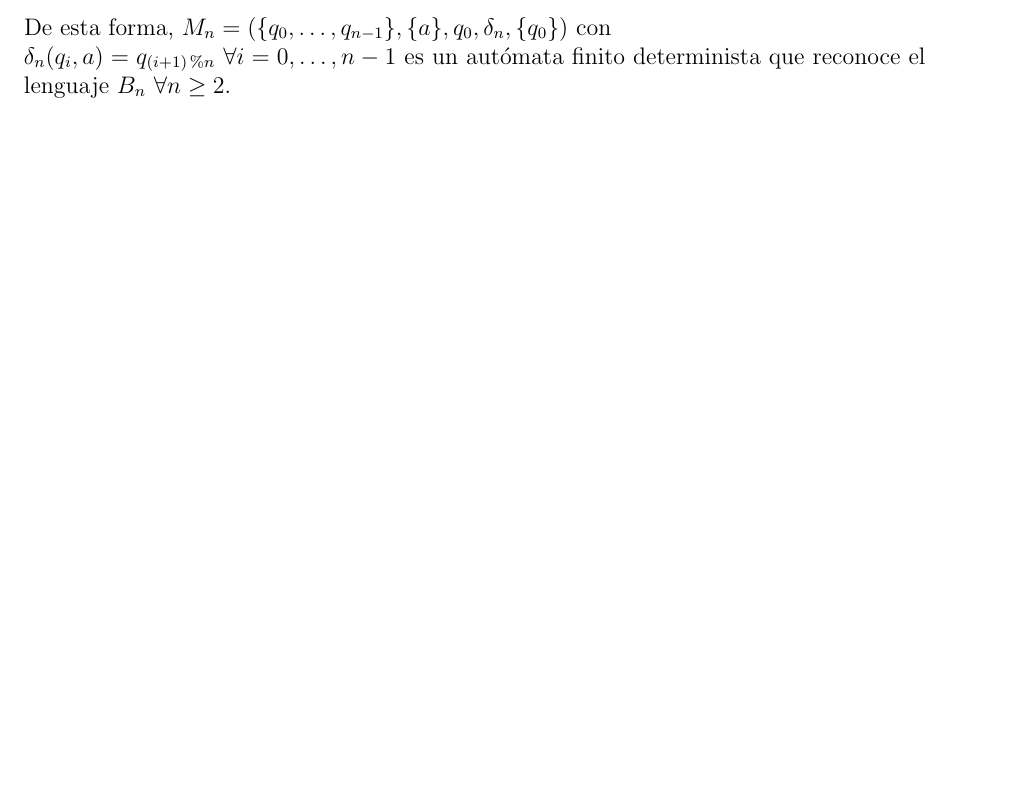
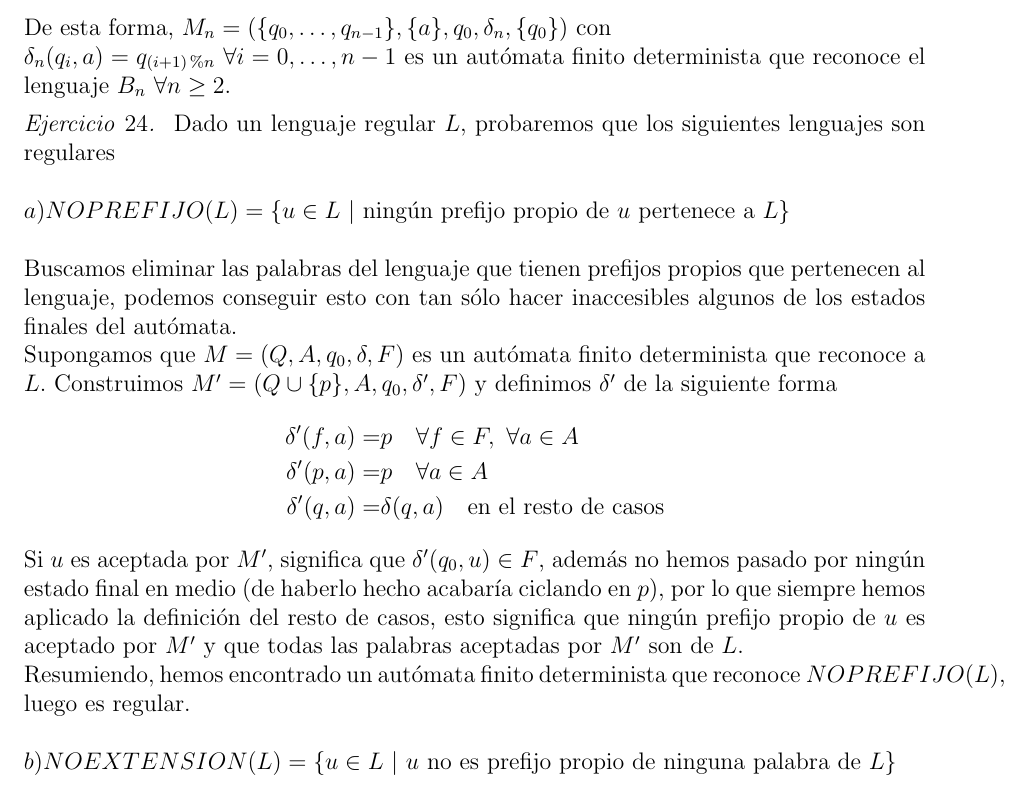
Before and after one commit to dcabezas98/MC, a LaTeX document (entrega2/entrega2.tex): part of page 3 of 3, cut so that both start at the same text, the shorter picture padded with empty space. The pictures show the PDF file entrega2/entrega2.pdf that the author committed with the source.

Commit message:
rel2: 24 a

```diff
--- a/entrega2/entrega2.tex
+++ b/entrega2/entrega2.tex
@@ -157,6 +157,39 @@ $M_n=(\{q_0,\ldots,q_{n-1}\},\{a\},q_0,\delta_n,\{q_0\})$ con
 \\ $\delta_n(q_i,a)=q_{(i+1)\%n}$ $\forall i=0,\ldots,n-1$ es un
 autómata finito determinista que reconoce el lenguaje $B_n$
 $\forall n\geq 2$.
+\end{exercise}
+
+\begin{exercise}~ Dado un lenguaje regular $L$, probaremos que los
+  siguientes lenguajes son regulares \\
+
+  $a) NOPREFIJO(L)=\{u\in L \ |$ ningún prefijo propio de $u$ pertenece a $L\}$ \\
+
+  Buscamos eliminar las palabras del lenguaje que tienen prefijos
+  propios que pertenecen al lenguaje, podemos conseguir esto con tan
+  sólo hacer inaccesibles algunos de los estados finales del autómata.
+
+  Supongamos que $M=(Q,A,q_0,\delta,F)$ es un autómata finito
+  determinista que reconoce a $L$. Construimos
+  $M'=(Q\cup\{p\},A,q_0,\delta',F)$ y definimos $\delta'$ de la
+  siguiente forma
+  \begin{align*}
+    \delta'(f,a)=&p \quad \forall f \in F, \ \forall a \in A \\
+    \delta'(p,a)=&p \quad \forall a \in A \\
+    \delta'(q,a)=&\delta(q,a) \quad \text{en el resto de casos}
+  \end{align*}
+  Si $u$ es aceptada por $M'$, significa que $\delta'(q_0,u) \in F$,
+  además no hemos pasado por ningún estado final en medio (de haberlo
+  hecho acabaría ciclando en $p$), por lo que siempre hemos aplicado
+  la definición del resto de casos, esto significa que ningún prefijo
+  propio de $u$ es aceptado por $M'$ y que todas las palabras
+  aceptadas por $M'$ son de $L$.
+
+  Resumiendo, hemos encontrado un autómata finito determinista que
+  reconoce $NOPREFIJO(L)$, luego es regular. \\
+
+  $b) NOEXTENSION(L)=\{u\in L \ | \ u$ no es prefijo propio de ninguna
+  palabra de $L\}$ \\
+
 
 \end{exercise}
 
```
Also changed, not shown: entrega2/entrega2.pdf.
